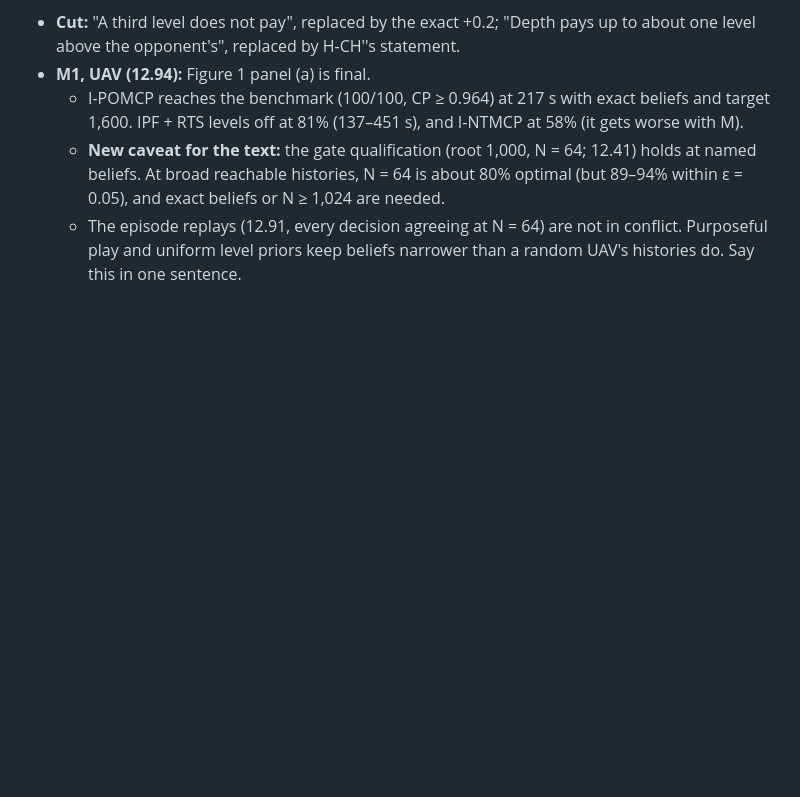
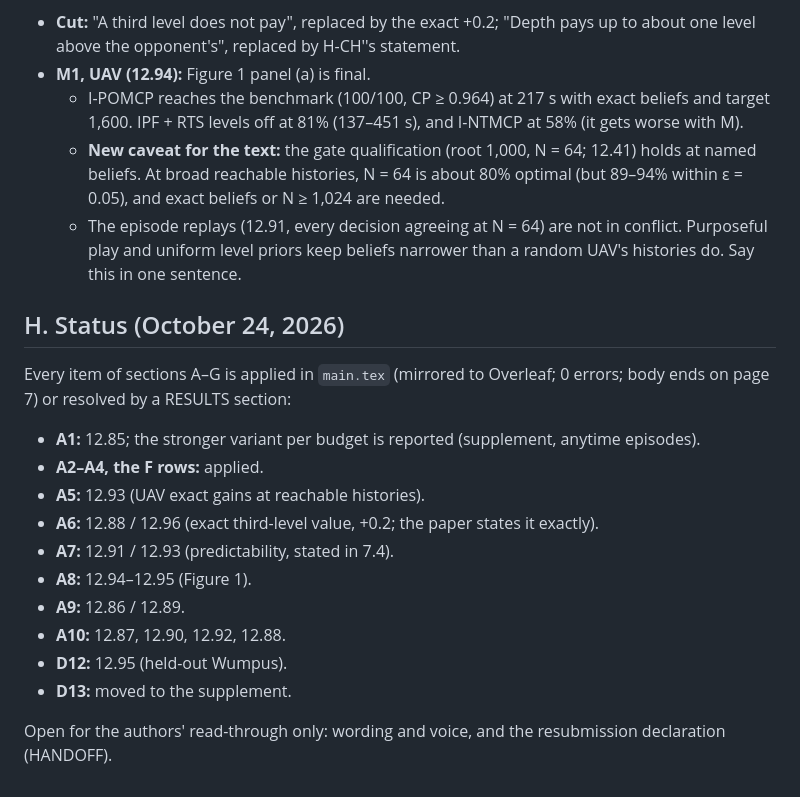
Before and after one commit to huytruong1810/ipomcp, a Markdown page: docs/paper/CLAIMS_AUDIT.md, the part around the change. Drawn GitHub-style; blank space fills up the shorter version.

Commit message:
CLAIMS_AUDIT H: status, all items applied or resolved
Co-Authored-By: Claude Opus 5.5 <noreply@anthropic.com>

```diff
--- a/docs/paper/CLAIMS_AUDIT.md
+++ b/docs/paper/CLAIMS_AUDIT.md
@@ -321,3 +321,18 @@ Each figure has one motivating sentence, the exact claim it shows and its varian
   - I-POMCP reaches the benchmark (100/100, CP ≥ 0.964) at 217 s with exact beliefs and target 1,600. IPF + RTS levels off at 81% (137–451 s), and I-NTMCP at 58% (it gets worse with M).
   - **New caveat for the text:** the gate qualification (root 1,000, N = 64; 12.41) holds at named beliefs. At broad reachable histories, N = 64 is about 80% optimal (but 89–94% within ε = 0.05), and exact beliefs or N ≥ 1,024 are needed.
   - The episode replays (12.91, every decision agreeing at N = 64) are not in conflict. Purposeful play and uniform level priors keep beliefs narrower than a random UAV's histories do. Say this in one sentence.
+
+## H. Status (October 24, 2026)
+Every item of sections A–G is applied in `main.tex` (mirrored to Overleaf; 0 errors; body ends on page 7) or resolved by a RESULTS section:
+- **A1:** 12.85; the stronger variant per budget is reported (supplement, anytime episodes).
+- **A2–A4, the F rows:** applied.
+- **A5:** 12.93 (UAV exact gains at reachable histories).
+- **A6:** 12.88 / 12.96 (exact third-level value, +0.2; the paper states it exactly).
+- **A7:** 12.91 / 12.93 (predictability, stated in 7.4).
+- **A8:** 12.94–12.95 (Figure 1).
+- **A9:** 12.86 / 12.89.
+- **A10:** 12.87, 12.90, 12.92, 12.88.
+- **D12:** 12.95 (held-out Wumpus).
+- **D13:** moved to the supplement.
+
+Open for the authors' read-through only: wording and voice, and the resubmission declaration (HANDOFF).
```
